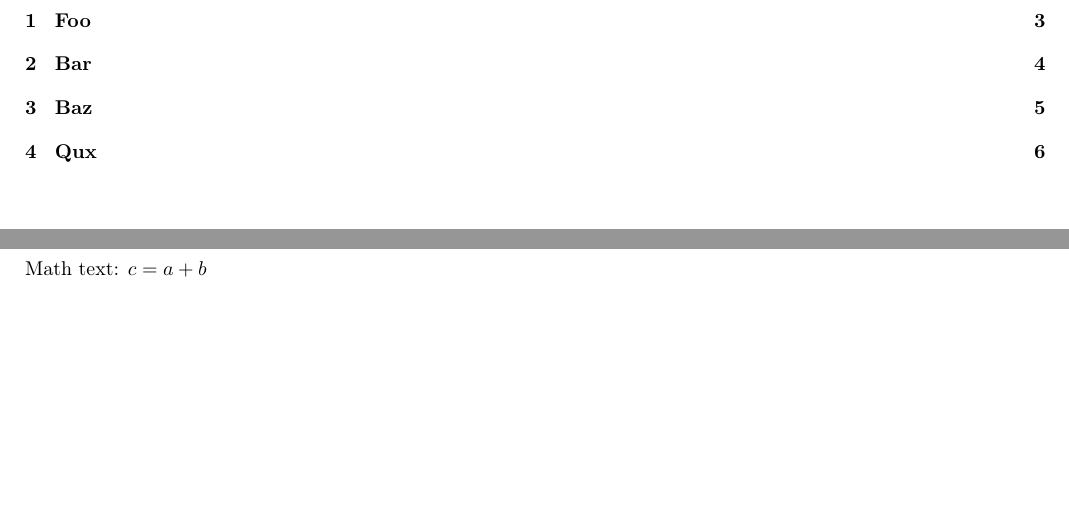
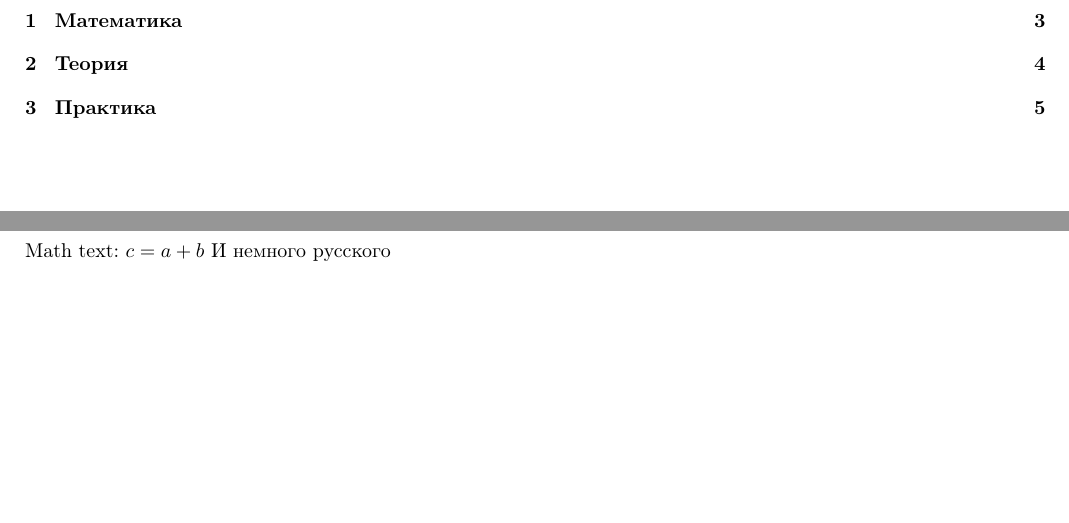
Before and after one commit to vikian050194/template-latex, a LaTeX document (main.tex, which reads chapters/foo.tex, chapters/math.tex): two parts of pages 2 and 3 of 6 before the commit and two parts of pages 2 and 3 of 5 after it, joined at a grey line, cut at the place of the change. Compiled offline with pdfLaTeX.

Commit message:
Add russian language

```diff
--- a/chapters/foo.tex
+++ /dev/null
@@ -1,2 +0,0 @@
-\section{Foo}
-Math text: $c=a+b$
--- /dev/null
+++ b/chapters/math.tex
@@ -0,0 +1,3 @@
+\section{Математика}
+Math text: $c=a+b$
+И немного русского
--- a/main.tex
+++ b/main.tex
@@ -1,10 +1,12 @@
 \documentclass[10pt,a4paper]{article}
 \usepackage[a4paper,left=15mm,right=15mm,top=20mm,bottom=20mm]{geometry}
+\usepackage[T1,T2A]{fontenc}
 \usepackage[utf8]{inputenc}
-\usepackage[T1]{fontenc}
-\usepackage[english]{babel}
+\usepackage[english,russian]{babel}
 
 \begin{document}
 	\include{./chapters/cover}
 	\include{./chapters/table}
-	\include{./chapters/foo}
+	\include{./chapters/math}
+	\include{./chapters/theory}
+	\include{./chapters/practise}
```
Also changed, not shown: chapters/baz.tex (deleted, +0 -2 lines), chapters/practise.tex (added, +2 -0 lines), chapters/qux.tex (deleted, +0 -2 lines), chapters/theory.tex (renamed from chapters/bar.tex, +1 -1 lines), main.tex (3 more changed lines), 1 other file.
